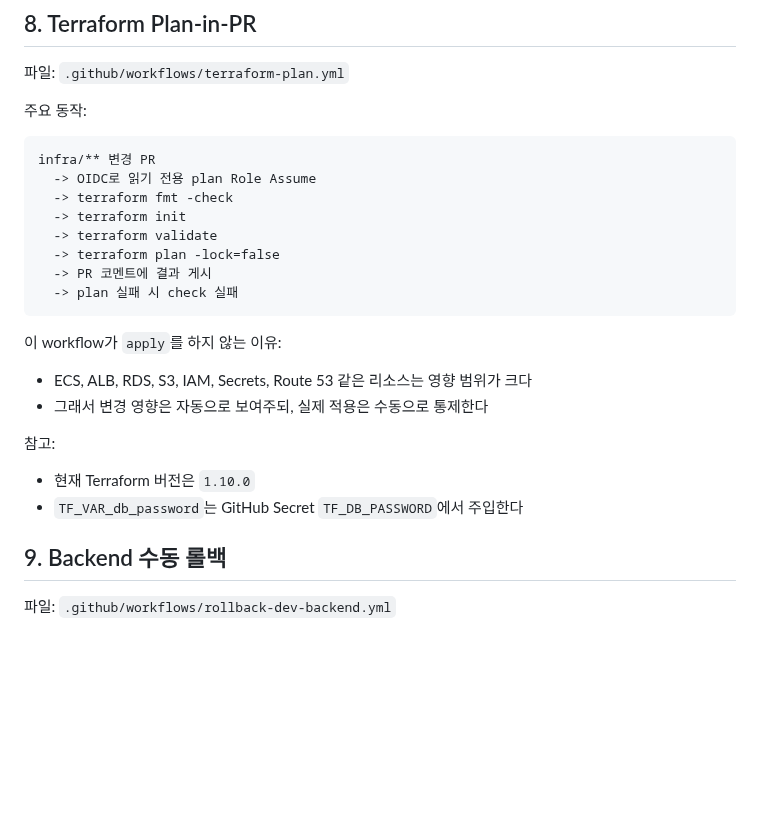
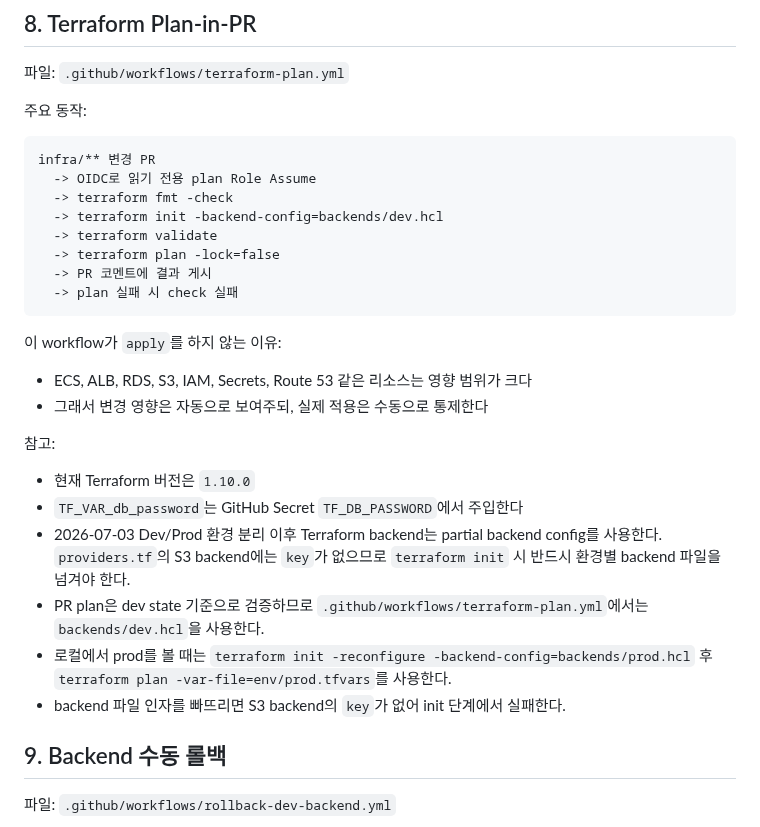
Before and after one commit to AWS13th-Final-Project-BADA/BADA, a Markdown page: docs/infra/cicd-pipeline-guide.md, the part around the change. GitHub-like rendering; blank space fills up the shorter version.

Commit message:
docs(infra): Dev/Prod 분리 후속 문서 정합성 보강

```diff
--- a/docs/infra/cicd-pipeline-guide.md
+++ b/docs/infra/cicd-pipeline-guide.md
@@ -189,7 +189,7 @@ GitHub → Actions → "Build Mobile (EAS Preview)" → Run workflow (수동)
 infra/** 변경 PR
   -> OIDC로 읽기 전용 plan Role Assume
   -> terraform fmt -check
-  -> terraform init
+  -> terraform init -backend-config=backends/dev.hcl
   -> terraform validate
   -> terraform plan -lock=false
   -> PR 코멘트에 결과 게시
@@ -205,6 +205,11 @@ infra/** 변경 PR
 
 - 현재 Terraform 버전은 `1.10.0`
 - `TF_VAR_db_password`는 GitHub Secret `TF_DB_PASSWORD`에서 주입한다
+- 2026-07-03 Dev/Prod 환경 분리 이후 Terraform backend는 partial backend config를 사용한다.
+  `providers.tf`의 S3 backend에는 `key`가 없으므로 `terraform init` 시 반드시 환경별 backend 파일을 넘겨야 한다.
+- PR plan은 dev state 기준으로 검증하므로 `.github/workflows/terraform-plan.yml`에서는 `backends/dev.hcl`을 사용한다.
+- 로컬에서 prod를 볼 때는 `terraform init -reconfigure -backend-config=backends/prod.hcl` 후 `terraform plan -var-file=env/prod.tfvars`를 사용한다.
+- backend 파일 인자를 빠뜨리면 S3 backend의 `key`가 없어 init 단계에서 실패한다.
 
 ## 9. Backend 수동 롤백
 
```
Also changed, not shown: docs/infra/implementation-status.md (+4 -3 lines).
